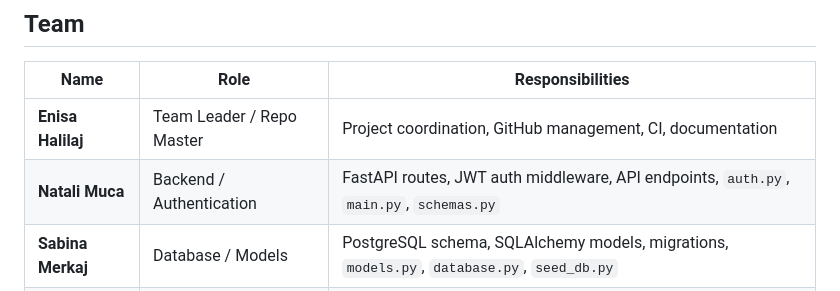
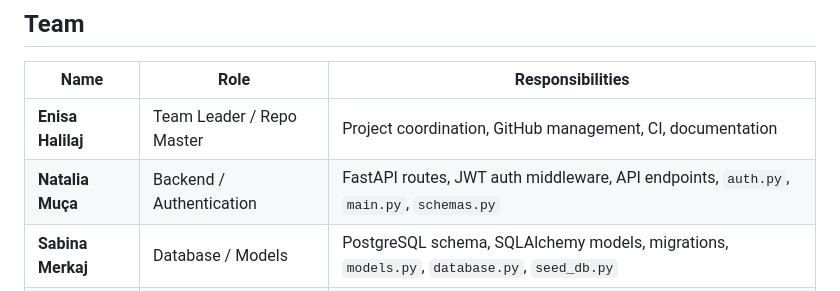
Before and after one commit to h-enisa/ac-supply-chain-ai, a Markdown page: README.md, the part around the change. GitHub-like rendering.

```diff
--- a/README.md
+++ b/README.md
@@ -42,7 +42,7 @@ The system replaces manual spreadsheet-based tracking with an intelligent, data-
 | Name | Role | Responsibilities |
 |---|---|---|
 | **Enisa Halilaj** | Team Leader / Repo Master | Project coordination, GitHub management, CI, documentation |
-| **Natali Muca** | Backend / Authentication | FastAPI routes, JWT auth middleware, API endpoints, `auth.py`, `main.py`, `schemas.py` |
+| **Natalia Muça** | Backend / Authentication | FastAPI routes, JWT auth middleware, API endpoints, `auth.py`, `main.py`, `schemas.py` |
 | **Sabina Merkaj** | Database / Models | PostgreSQL schema, SQLAlchemy models, migrations, `models.py`, `database.py`, `seed_db.py` |
 | **Alesia Palloshi** | Frontend / Tester | HTML/JS pages, Chart.js integration, manual QA, all files under `frontend/` |
 | **Alesia Gjeta** | ML / ETL | ARIMA demand forecasting, anomaly detection, `forecasting.py`, `inference.py`, `etl.py` |
```
